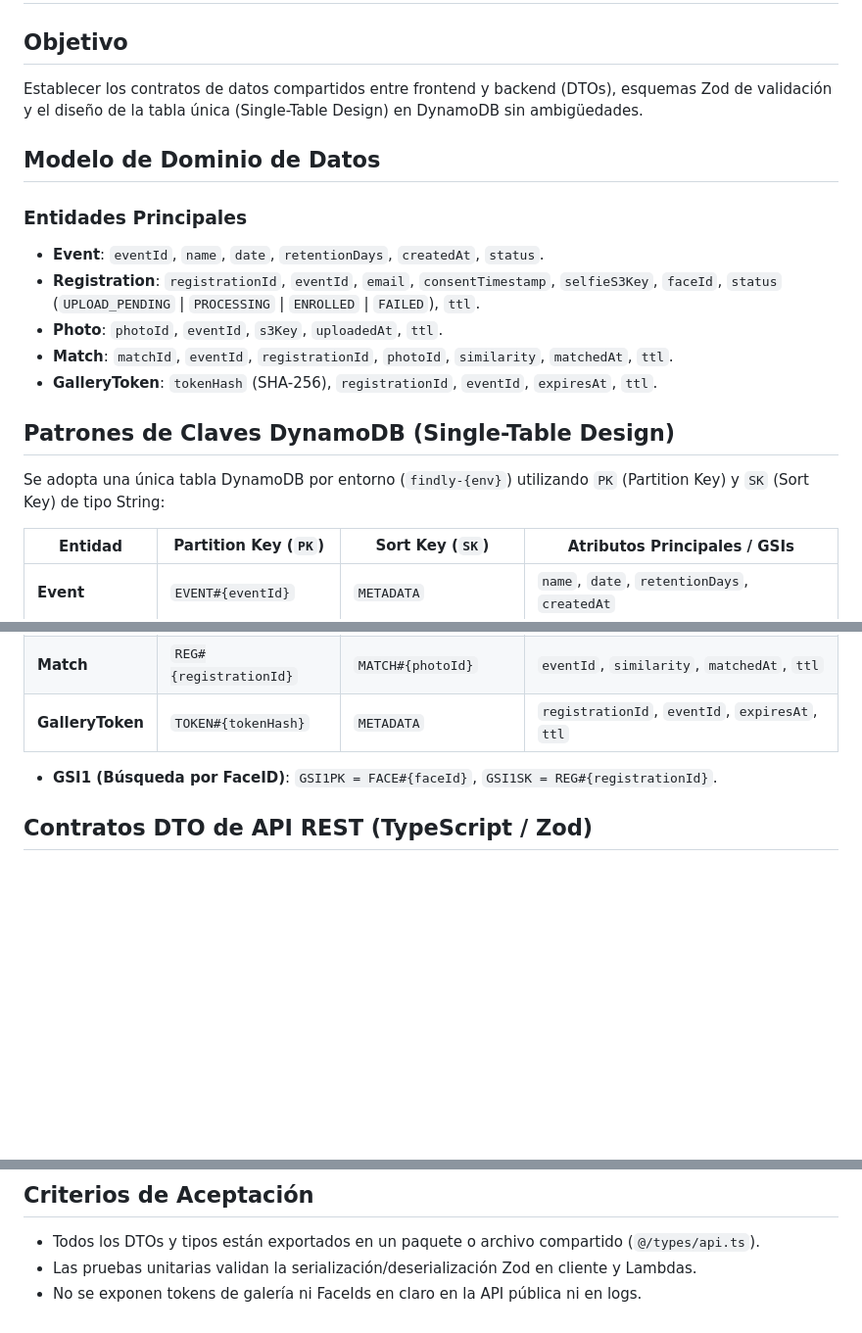
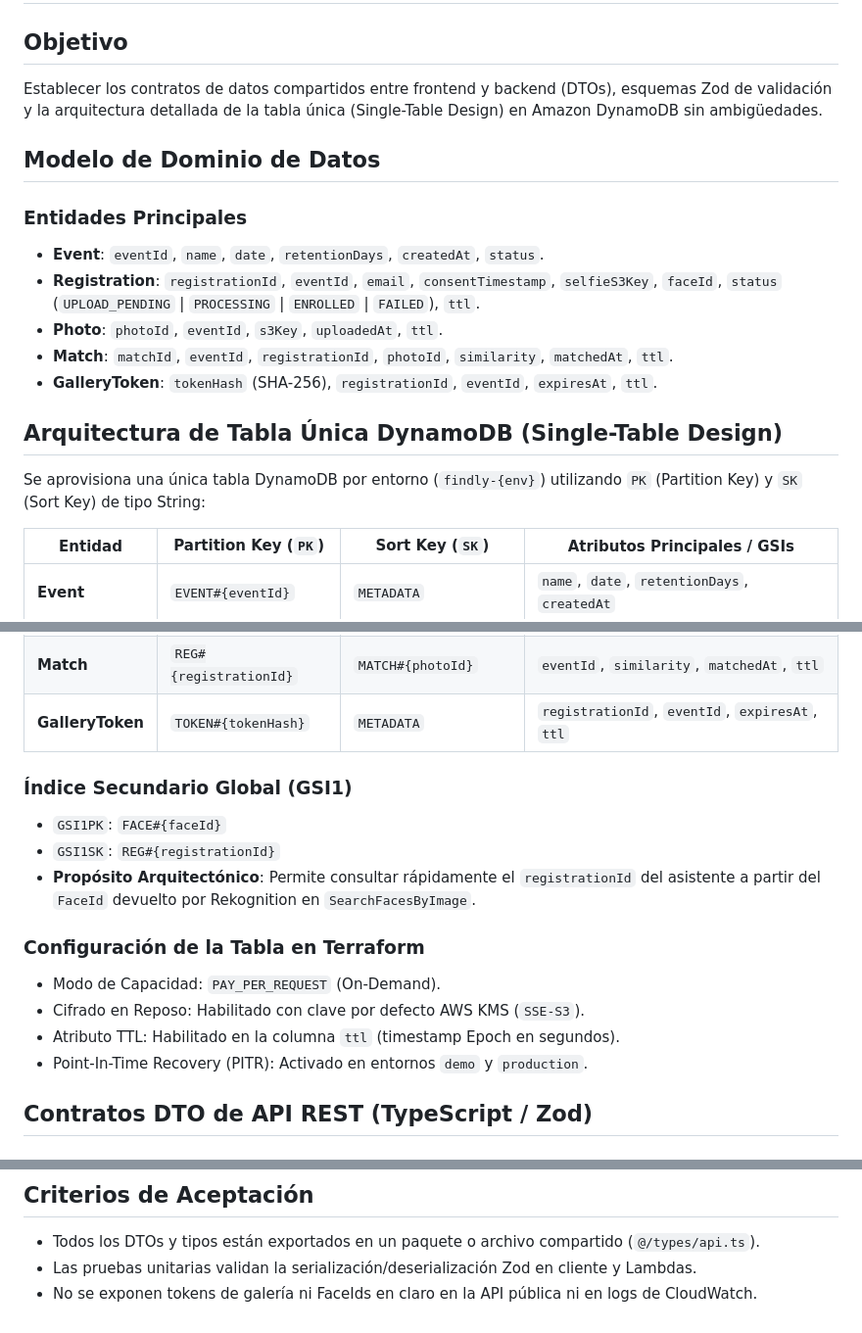
Before and after one commit to upc-malvaviscos/findly, a Markdown page: specs/02-domain-model-api-contracts-and-dynamodb-keys.md, 3 parts joined by grey strips. Shown at 98% size. Drawn GitHub-style; blank space fills up the shorter version.

Commit message:
docs(specs): update spec 02 with aws solutions architect details

```diff
--- a/specs/02-domain-model-api-contracts-and-dynamodb-keys.md
+++ b/specs/02-domain-model-api-contracts-and-dynamodb-keys.md
@@ -1,7 +1,7 @@
 # 02 - Dominio, contratos de API y diseño DynamoDB Single-Table
 
 ## Objetivo
-Establecer los contratos de datos compartidos entre frontend y backend (DTOs), esquemas Zod de validación y el diseño de la tabla única (Single-Table Design) en DynamoDB sin ambigüedades.
+Establecer los contratos de datos compartidos entre frontend y backend (DTOs), esquemas Zod de validación y la arquitectura detallada de la tabla única (Single-Table Design) en Amazon DynamoDB sin ambigüedades.
 
 ## Modelo de Dominio de Datos
 
@@ -12,9 +12,9 @@ Establecer los contratos de datos compartidos entre frontend y backend (DTOs), e
 - **Match**: `matchId`, `eventId`, `registrationId`, `photoId`, `similarity`, `matchedAt`, `ttl`.
 - **GalleryToken**: `tokenHash` (SHA-256), `registrationId`, `eventId`, `expiresAt`, `ttl`.
 
-## Patrones de Claves DynamoDB (Single-Table Design)
+## Arquitectura de Tabla Única DynamoDB (Single-Table Design)
 
-Se adopta una única tabla DynamoDB por entorno (`findly-{env}`) utilizando `PK` (Partition Key) y `SK` (Sort Key) de tipo String:
+Se aprovisiona una única tabla DynamoDB por entorno (`findly-{env}`) utilizando `PK` (Partition Key) y `SK` (Sort Key) de tipo String:
 
 | Entidad | Partition Key (`PK`) | Sort Key (`SK`) | Atributos Principales / GSIs |
 | --- | --- | --- | --- |
@@ -24,7 +24,16 @@ Se adopta una única tabla DynamoDB por entorno (`findly-{env}`) utilizando `PK`
 | **Match** | `REG#{registrationId}` | `MATCH#{photoId}` | `eventId`, `similarity`, `matchedAt`, `ttl` |
 | **GalleryToken** | `TOKEN#{tokenHash}` | `METADATA` | `registrationId`, `eventId`, `expiresAt`, `ttl` |
 
-- **GSI1 (Búsqueda por FaceID)**: `GSI1PK = FACE#{faceId}`, `GSI1SK = REG#{registrationId}`.
+### Índice Secundario Global (GSI1)
+- `GSI1PK`: `FACE#{faceId}`
+- `GSI1SK`: `REG#{registrationId}`
+- **Propósito Arquitectónico**: Permite consultar rápidamente el `registrationId` del asistente a partir del `FaceId` devuelto por Rekognition en `SearchFacesByImage`.
+
+### Configuración de la Tabla en Terraform
+- Modo de Capacidad: `PAY_PER_REQUEST` (On-Demand).
+- Cifrado en Reposo: Habilitado con clave por defecto AWS KMS (`SSE-S3`).
+- Atributo TTL: Habilitado en la columna `ttl` (timestamp Epoch en segundos).
+- Point-In-Time Recovery (PITR): Activado en entornos `demo` y `production`.
 
 ## Contratos DTO de API REST (TypeScript / Zod)
 
@@ -88,4 +97,4 @@ Se adopta una única tabla DynamoDB por entorno (`findly-{env}`) utilizando `PK`
 ## Criterios de Aceptación
 - Todos los DTOs y tipos están exportados en un paquete o archivo compartido (`@/types/api.ts`).
 - Las pruebas unitarias validan la serialización/deserialización Zod en cliente y Lambdas.
-- No se exponen tokens de galería ni FaceIds en claro en la API pública ni en logs.
+- No se exponen tokens de galería ni FaceIds en claro en la API pública ni en logs de CloudWatch.
```
